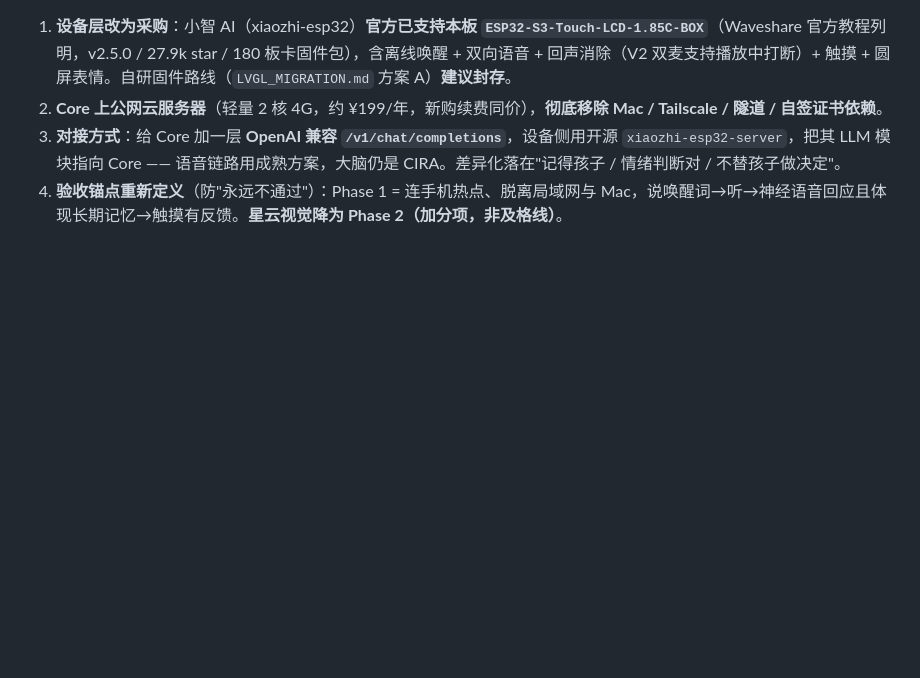
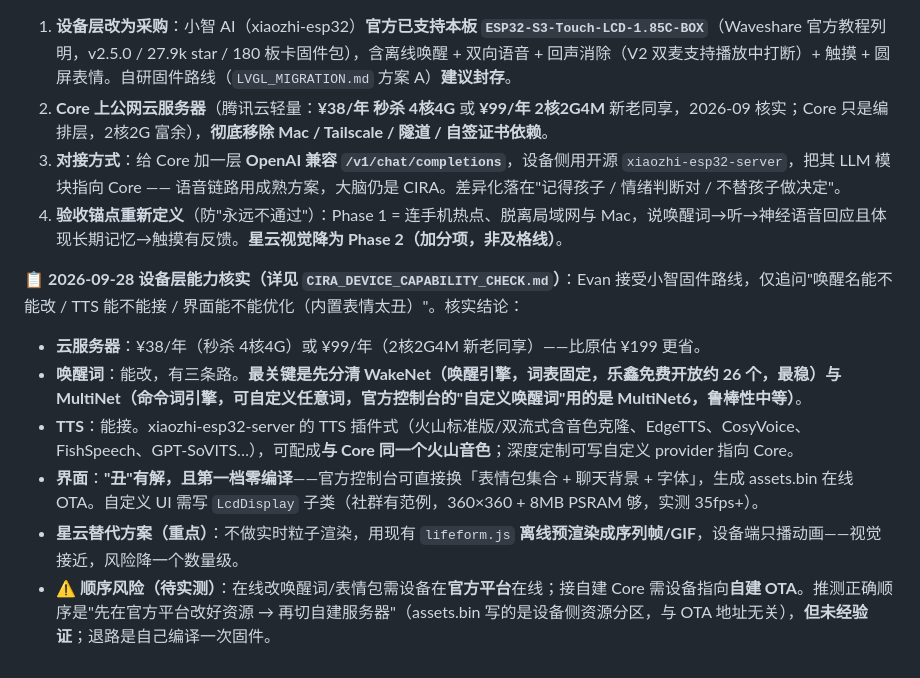
Before and after one commit to Evannnli/CIRA-UIdesign, a Markdown page: PROJECT_CONTEXT.md, the part around the change. GitHub-like rendering; blank space fills up the shorter version.

```diff
--- a/PROJECT_CONTEXT.md
+++ b/PROJECT_CONTEXT.md
@@ -127,6 +127,14 @@
 
 **重构方案（详见 `CIRA_DEVICE_REPLAN.md`）**：
 1. **设备层改为采购**：小智 AI（xiaozhi-esp32）**官方已支持本板 `ESP32-S3-Touch-LCD-1.85C-BOX`**（Waveshare 官方教程列明，v2.5.0 / 27.9k star / 180 板卡固件包），含离线唤醒 + 双向语音 + 回声消除（V2 双麦支持播放中打断）+ 触摸 + 圆屏表情。自研固件路线（`LVGL_MIGRATION.md` 方案 A）**建议封存**。
-2. **Core 上公网云服务器**（轻量 2 核 4G，约 ¥199/年，新购续费同价），**彻底移除 Mac / Tailscale / 隧道 / 自签证书依赖**。
+2. **Core 上公网云服务器**（腾讯云轻量：**¥38/年 秒杀 4核4G** 或 **¥99/年 2核2G4M** 新老同享，2026-09 核实；Core 只是编排层，2核2G 富余），**彻底移除 Mac / Tailscale / 隧道 / 自签证书依赖**。
 3. **对接方式**：给 Core 加一层 **OpenAI 兼容 `/v1/chat/completions`**，设备侧用开源 `xiaozhi-esp32-server`，把其 LLM 模块指向 Core —— 语音链路用成熟方案，大脑仍是 CIRA。差异化落在"记得孩子 / 情绪判断对 / 不替孩子做决定"。
 4. **验收锚点重新定义**（防"永远不通过"）：Phase 1 = 连手机热点、脱离局域网与 Mac，说唤醒词→听→神经语音回应且体现长期记忆→触摸有反馈。**星云视觉降为 Phase 2（加分项，非及格线）**。
+
+📋 **2026-09-28 设备层能力核实（详见 `CIRA_DEVICE_CAPABILITY_CHECK.md`）**：Evan 接受小智固件路线，仅追问"唤醒名能不能改 / TTS 能不能接 / 界面能不能优化（内置表情太丑）"。核实结论：
+- **云服务器**：¥38/年（秒杀 4核4G）或 ¥99/年（2核2G4M 新老同享）——比原估 ¥199 更省。
+- **唤醒词**：能改，有三条路。**最关键是先分清 WakeNet（唤醒引擎，词表固定，乐鑫免费开放约 26 个，最稳）与 MultiNet（命令词引擎，可自定义任意词，官方控制台的"自定义唤醒词"用的是 MultiNet6，鲁棒性中等）**。
+- **TTS**：能接。xiaozhi-esp32-server 的 TTS 插件式（火山标准版/双流式含音色克隆、EdgeTTS、CosyVoice、FishSpeech、GPT-SoVITS…），可配成**与 Core 同一个火山音色**；深度定制可写自定义 provider 指向 Core。
+- **界面**：**"丑"有解，且第一档零编译**——官方控制台可直接换「表情包集合 + 聊天背景 + 字体」，生成 assets.bin 在线 OTA。自定义 UI 需写 `LcdDisplay` 子类（社群有范例，360×360 + 8MB PSRAM 够，实测 35fps+）。
+- **星云替代方案（重点）**：不做实时粒子渲染，用现有 `lifeform.js` **离线预渲染成序列帧/GIF**，设备端只播动画——视觉接近，风险降一个数量级。
+- **⚠️ 顺序风险（待实测）**：在线改唤醒词/表情包需设备在**官方平台**在线；接自建 Core 需设备指向**自建 OTA**。推测正确顺序是"先在官方平台改好资源 → 再切自建服务器"（assets.bin 写的是设备侧资源分区，与 OTA 地址无关），**但未经验证**；退路是自己编译一次固件。
```
Also changed, not shown: CIRA_DEVICE_CAPABILITY_CHECK.md (added, +189 -0 lines).
